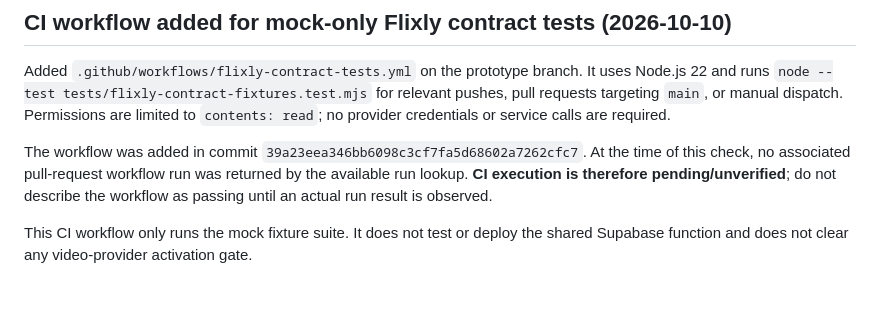
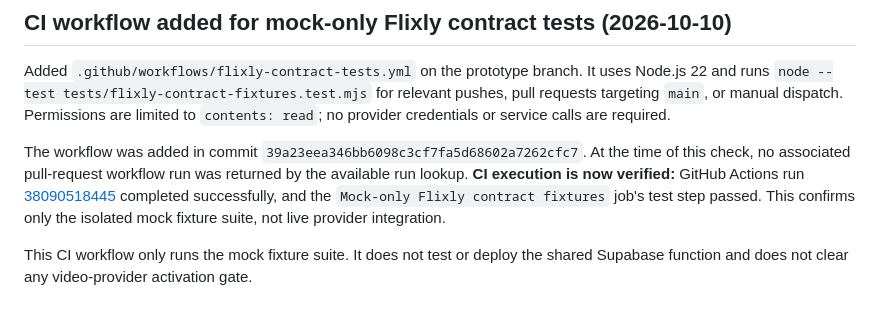
Before and after one commit to birdsin/Obitrend-Movie-AI-V2, a Markdown page: docs/OBITREND-V2-VIDEO-PROVIDER-ACTIVATION-GATE.md, the part around the change. GitHub-like rendering.

Commit message:
docs: record passing Flixly mock CI run

```diff
--- a/docs/OBITREND-V2-VIDEO-PROVIDER-ACTIVATION-GATE.md
+++ b/docs/OBITREND-V2-VIDEO-PROVIDER-ACTIVATION-GATE.md
@@ -117,6 +117,6 @@ A local Node.js run of an equivalent isolated mock harness passed **14/14 assert
 
 Added `.github/workflows/flixly-contract-tests.yml` on the prototype branch. It uses Node.js 22 and runs `node --test tests/flixly-contract-fixtures.test.mjs` for relevant pushes, pull requests targeting `main`, or manual dispatch. Permissions are limited to `contents: read`; no provider credentials or service calls are required.
 
-The workflow was added in commit `39a23eea346bb6098c3cf7fa5d68602a7262cfc7`. At the time of this check, no associated pull-request workflow run was returned by the available run lookup. **CI execution is therefore pending/unverified**; do not describe the workflow as passing until an actual run result is observed.
+The workflow was added in commit `39a23eea346bb6098c3cf7fa5d68602a7262cfc7`. At the time of this check, no associated pull-request workflow run was returned by the available run lookup. **CI execution is now verified:** GitHub Actions run [38090518445](https://github.com/birdsin/Obitrend-Movie-AI-V2/actions/runs/38090518445) completed successfully, and the `Mock-only Flixly contract fixtures` job's test step passed. This confirms only the isolated mock fixture suite, not live provider integration.
 
 This CI workflow only runs the mock fixture suite. It does not test or deploy the shared Supabase function and does not clear any video-provider activation gate.
```
